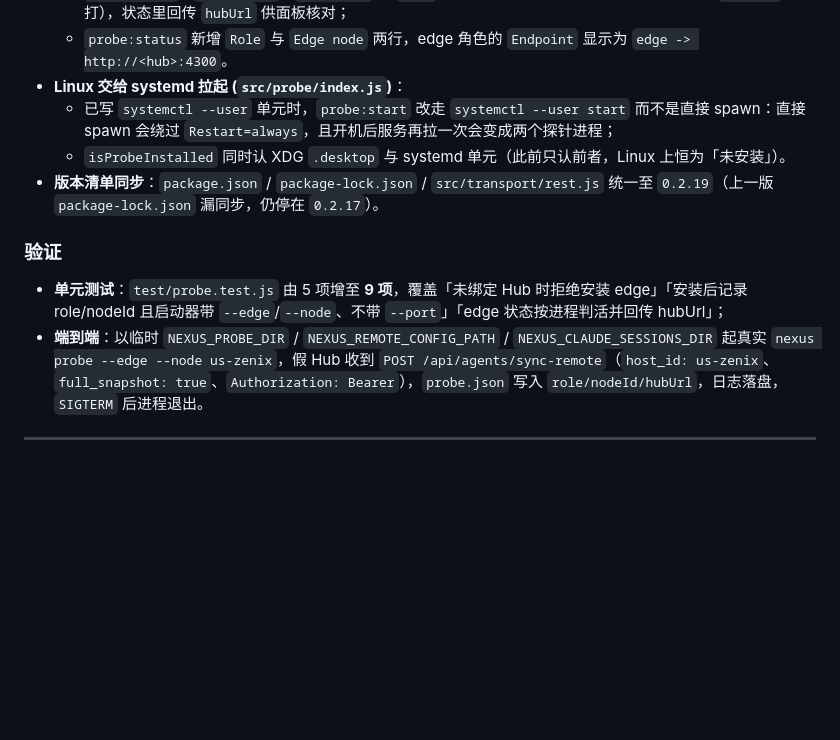
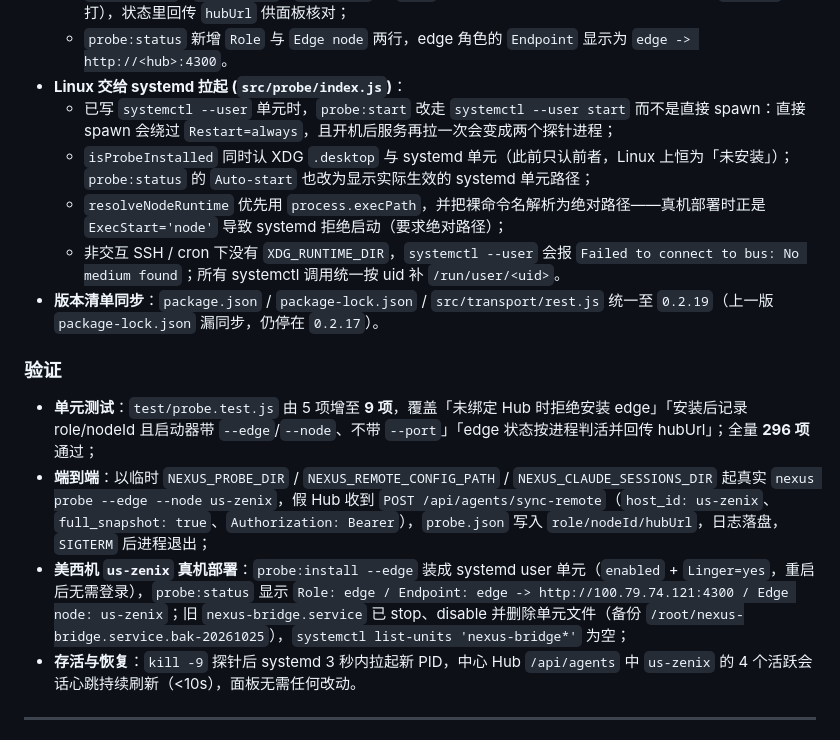
Before and after one commit to xiaoran7/agent-nexus, a Markdown page: CHANGELOG.md, the part around the change. GitHub-like rendering; blank space fills up the shorter version.

Commit message:
docs(changelog): 补齐 v0.2.19 美西机部署与 systemd 修复的验收记录
Co-Authored-By: Claude Sonnet 5 <noreply@anthropic.com>

```diff
--- a/CHANGELOG.md
+++ b/CHANGELOG.md
@@ -17,13 +17,17 @@
   - `probe:status` 新增 `Role` 与 `Edge node` 两行，edge 角色的 `Endpoint` 显示为 `edge -> http://<hub>:4300`。
 - **Linux 交给 systemd 拉起 (`src/probe/index.js`)**：
   - 已写 `systemctl --user` 单元时，`probe:start` 改走 `systemctl --user start` 而不是直接 spawn：直接 spawn 会绕过 `Restart=always`，且开机后服务再拉一次会变成两个探针进程；
-  - `isProbeInstalled` 同时认 XDG `.desktop` 与 systemd 单元（此前只认前者，Linux 上恒为「未安装」）。
+  - `isProbeInstalled` 同时认 XDG `.desktop` 与 systemd 单元（此前只认前者，Linux 上恒为「未安装」）；`probe:status` 的 `Auto-start` 也改为显示实际生效的 systemd 单元路径；
+  - `resolveNodeRuntime` 优先用 `process.execPath`，并把裸命令名解析为绝对路径——真机部署时正是 `ExecStart='node'` 导致 systemd 拒绝启动（要求绝对路径）；
+  - 非交互 SSH / cron 下没有 `XDG_RUNTIME_DIR`，`systemctl --user` 会报 `Failed to connect to bus: No medium found`；所有 systemctl 调用统一按 uid 补 `/run/user/<uid>`。
 - **版本清单同步**：`package.json` / `package-lock.json` / `src/transport/rest.js` 统一至 `0.2.19`（上一版 `package-lock.json` 漏同步，仍停在 `0.2.17`）。
 
 ### 验证
 
-- **单元测试**：`test/probe.test.js` 由 5 项增至 **9 项**，覆盖「未绑定 Hub 时拒绝安装 edge」「安装后记录 role/nodeId 且启动器带 `--edge`/`--node`、不带 `--port`」「edge 状态按进程判活并回传 hubUrl」；
-- **端到端**：以临时 `NEXUS_PROBE_DIR` / `NEXUS_REMOTE_CONFIG_PATH` / `NEXUS_CLAUDE_SESSIONS_DIR` 起真实 `nexus probe --edge --node us-zenix`，假 Hub 收到 `POST /api/agents/sync-remote`（`host_id: us-zenix`、`full_snapshot: true`、`Authorization: Bearer`），`probe.json` 写入 `role/nodeId/hubUrl`，日志落盘，`SIGTERM` 后进程退出。
+- **单元测试**：`test/probe.test.js` 由 5 项增至 **9 项**，覆盖「未绑定 Hub 时拒绝安装 edge」「安装后记录 role/nodeId 且启动器带 `--edge`/`--node`、不带 `--port`」「edge 状态按进程判活并回传 hubUrl」；全量 **296 项**通过；
+- **端到端**：以临时 `NEXUS_PROBE_DIR` / `NEXUS_REMOTE_CONFIG_PATH` / `NEXUS_CLAUDE_SESSIONS_DIR` 起真实 `nexus probe --edge --node us-zenix`，假 Hub 收到 `POST /api/agents/sync-remote`（`host_id: us-zenix`、`full_snapshot: true`、`Authorization: Bearer`），`probe.json` 写入 `role/nodeId/hubUrl`，日志落盘，`SIGTERM` 后进程退出；
+- **美西机 `us-zenix` 真机部署**：`probe:install --edge` 装成 systemd user 单元（`enabled` + `Linger=yes`，重启后无需登录），`probe:status` 显示 `Role: edge / Endpoint: edge -> http://100.79.74.121:4300 / Edge node: us-zenix`；旧 `nexus-bridge.service` 已 stop、disable 并删除单元文件（备份 `/root/nexus-bridge.service.bak-20261025`），`systemctl list-units 'nexus-bridge*'` 为空；
+- **存活与恢复**：`kill -9` 探针后 systemd 3 秒内拉起新 PID，中心 Hub `/api/agents` 中 `us-zenix` 的 4 个活跃会话心跳持续刷新（<10s），面板无需任何改动。
 
 ---
 
```
